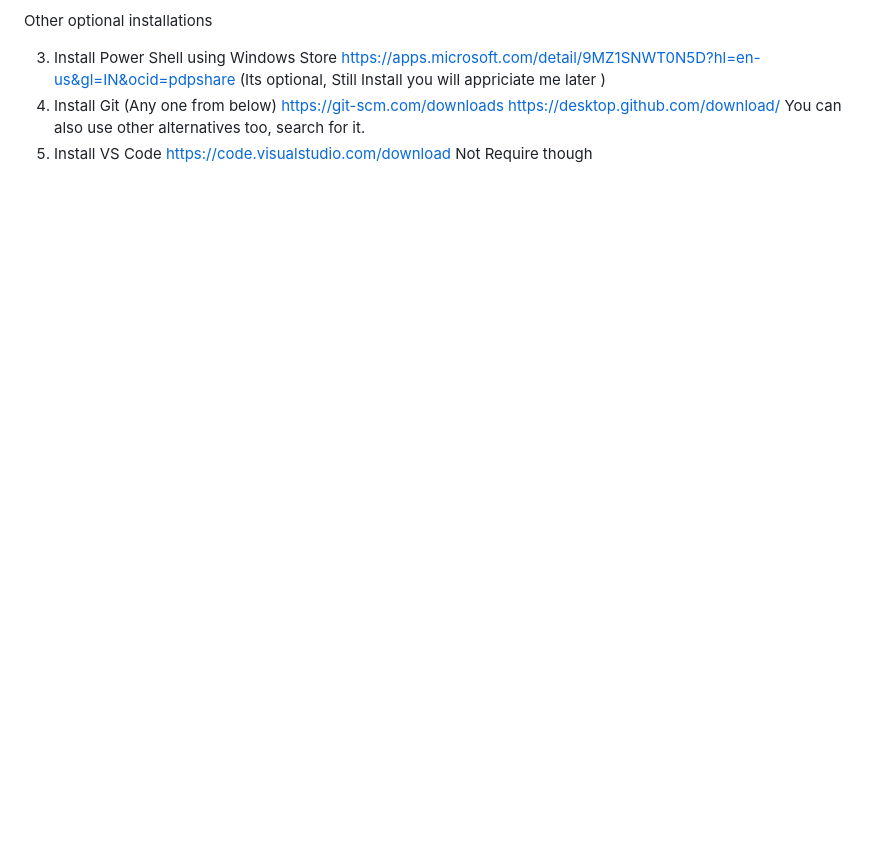
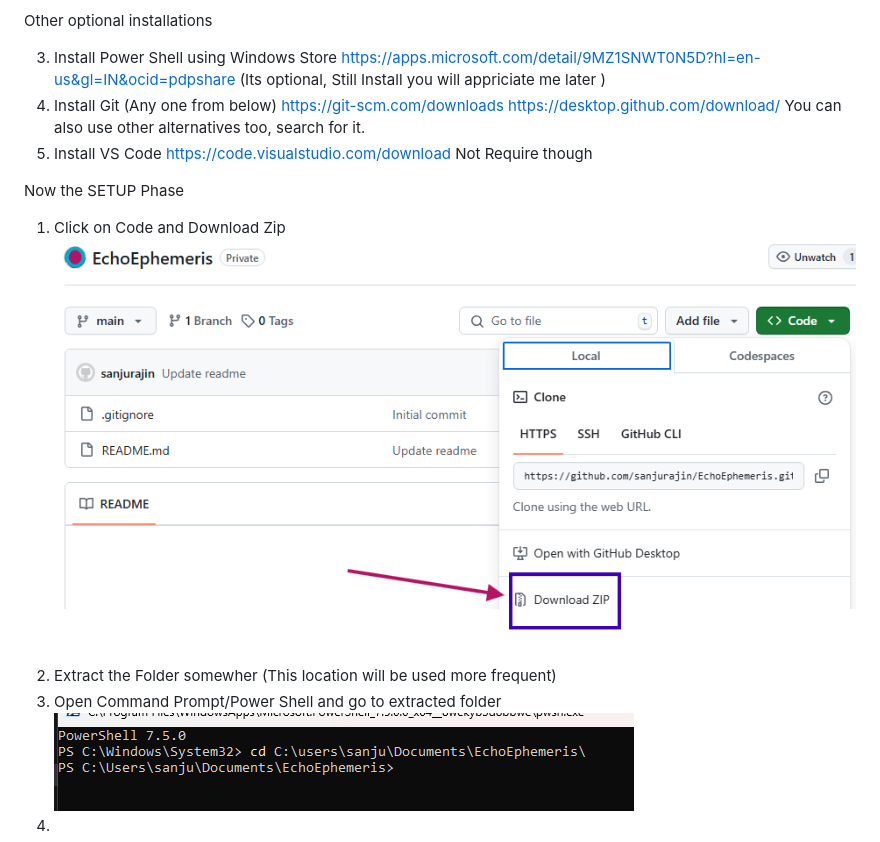
Before and after one commit to sanjurajin/EchoEphemeris, a Markdown page: README.md, the part around one of its changes. GitHub-like rendering; pictures changed too: image-3.png (added), image.png (added); blank space fills up the shorter version.

```diff
--- a/README.md
+++ b/README.md
@@ -24,3 +27,10 @@ Other optional installations
         https://code.visualstudio.com/download
         Not Require though
 <!--  -->
+Now the SETUP Phase
+
+1. Click on Code and Download Zip
+![alt text](image.png)
+2. Extract the Folder somewher (This location will be used more frequent)
+3. Open Command Prompt/Power Shell and go to extracted folder ![alt text](image-3.png)
+4.
```
Also changed, not shown: other parts of README.md (+4 -1 lines), image-1.png (added), image-2.png (added).
